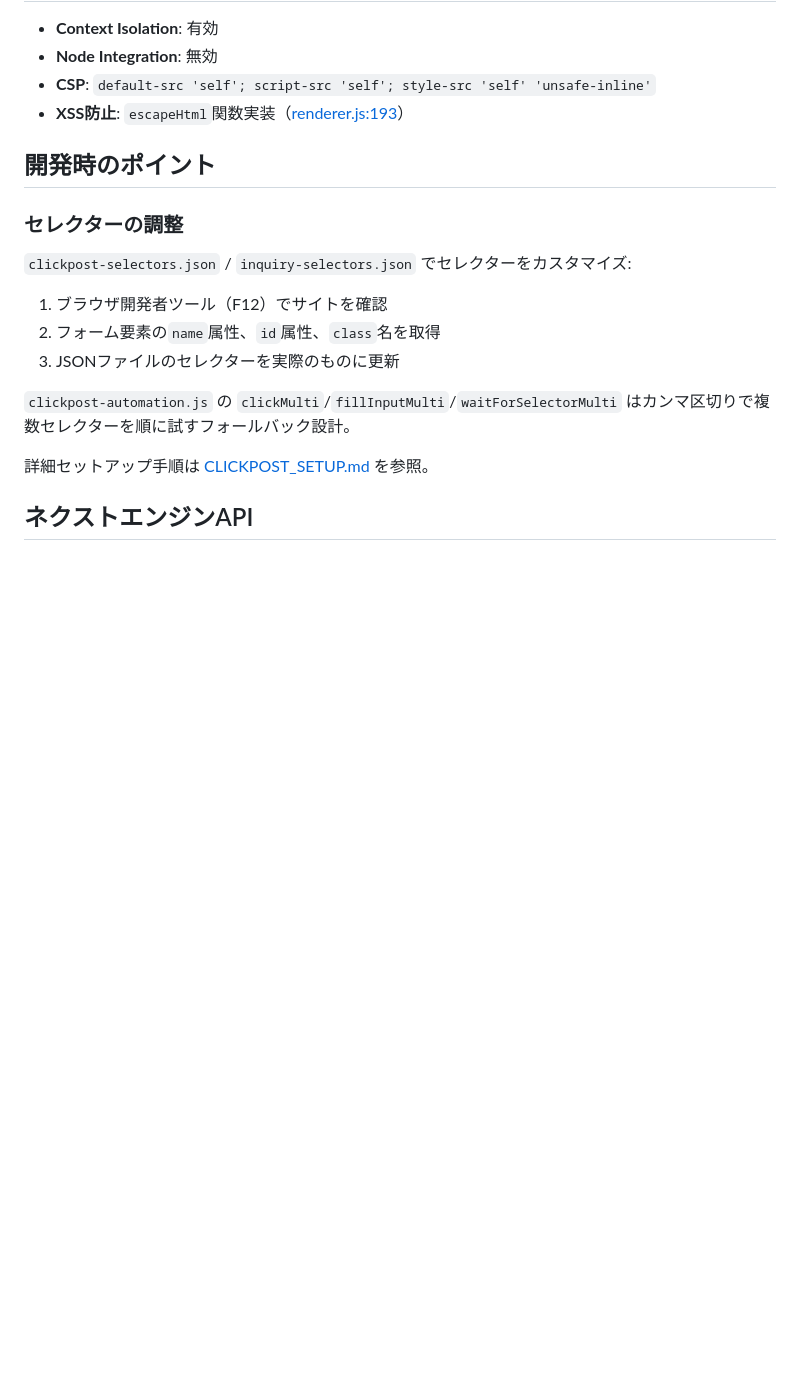
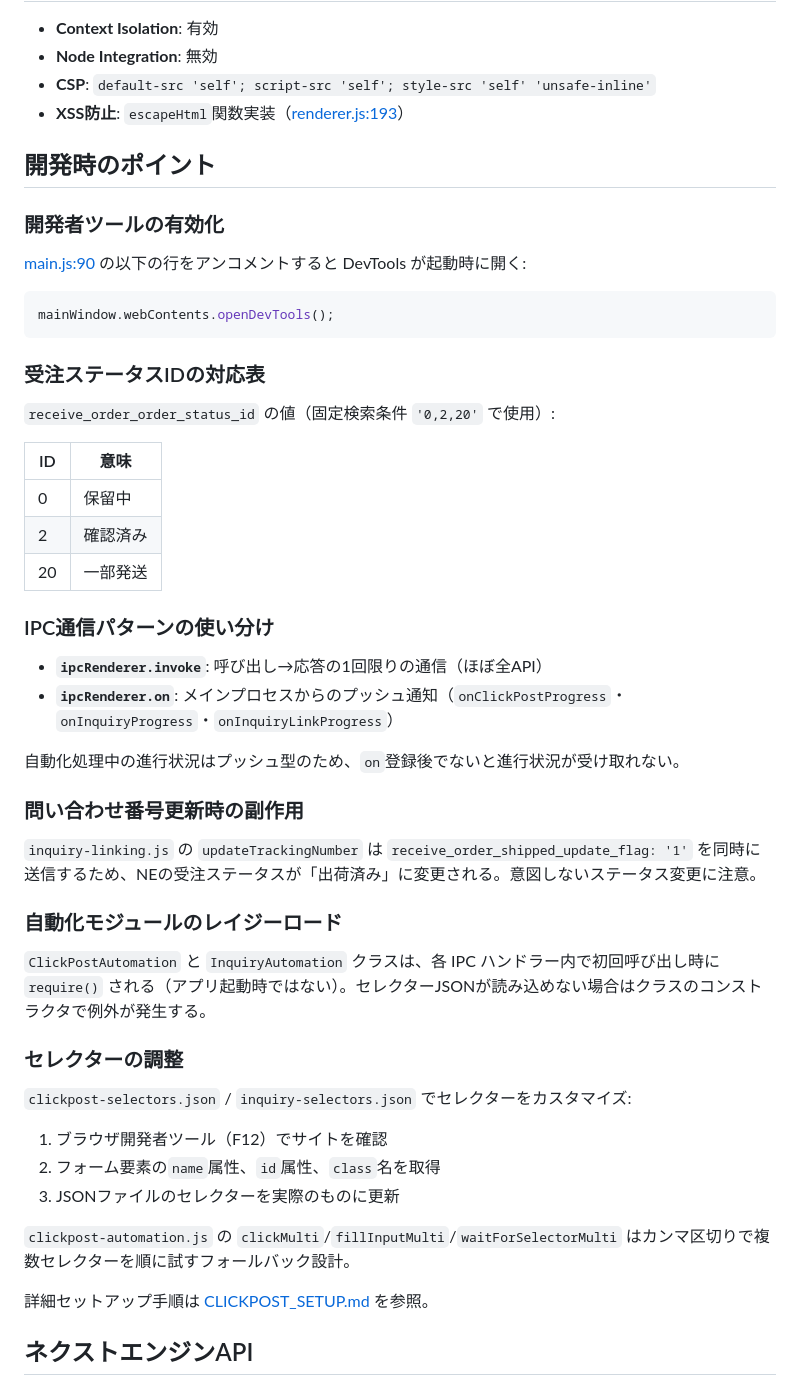
Before and after one commit to ShintaroE/NextEngineCSV, a Markdown page: claude.md, the part around the change. Rendered like a GitHub page; blank space fills up the shorter version.

Commit message:
mdファイルの修正

````diff
--- a/claude.md
+++ b/claude.md
@@ -204,6 +204,39 @@ onInquiryLinkProgress(callback) → void  // IPC イベントリスナー (inqui
 
 ## 開発時のポイント
 
+### 開発者ツールの有効化
+
+[main.js:90](main.js#L90) の以下の行をアンコメントすると DevTools が起動時に開く:
+
+```javascript
+mainWindow.webContents.openDevTools();
+```
+
+### 受注ステータスIDの対応表
+
+`receive_order_order_status_id` の値（固定検索条件 `'0,2,20'` で使用）:
+
+| ID | 意味 |
+|----|------|
+| 0  | 保留中 |
+| 2  | 確認済み |
+| 20 | 一部発送 |
+
+### IPC通信パターンの使い分け
+
+- **`ipcRenderer.invoke`**: 呼び出し→応答の1回限りの通信（ほぼ全API）
+- **`ipcRenderer.on`**: メインプロセスからのプッシュ通知（`onClickPostProgress`・`onInquiryProgress`・`onInquiryLinkProgress`）
+
+自動化処理中の進行状況はプッシュ型のため、`on`登録後でないと進行状況が受け取れない。
+
+### 問い合わせ番号更新時の副作用
+
+`inquiry-linking.js` の `updateTrackingNumber` は `receive_order_shipped_update_flag: '1'` を同時に送信するため、NEの受注ステータスが「出荷済み」に変更される。意図しないステータス変更に注意。
+
+### 自動化モジュールのレイジーロード
+
+`ClickPostAutomation` と `InquiryAutomation` クラスは、各 IPC ハンドラー内で初回呼び出し時に `require()` される（アプリ起動時ではない）。セレクターJSONが読み込めない場合はクラスのコンストラクタで例外が発生する。
+
 ### セレクターの調整
 
 `clickpost-selectors.json` / `inquiry-selectors.json` でセレクターをカスタマイズ:
````
